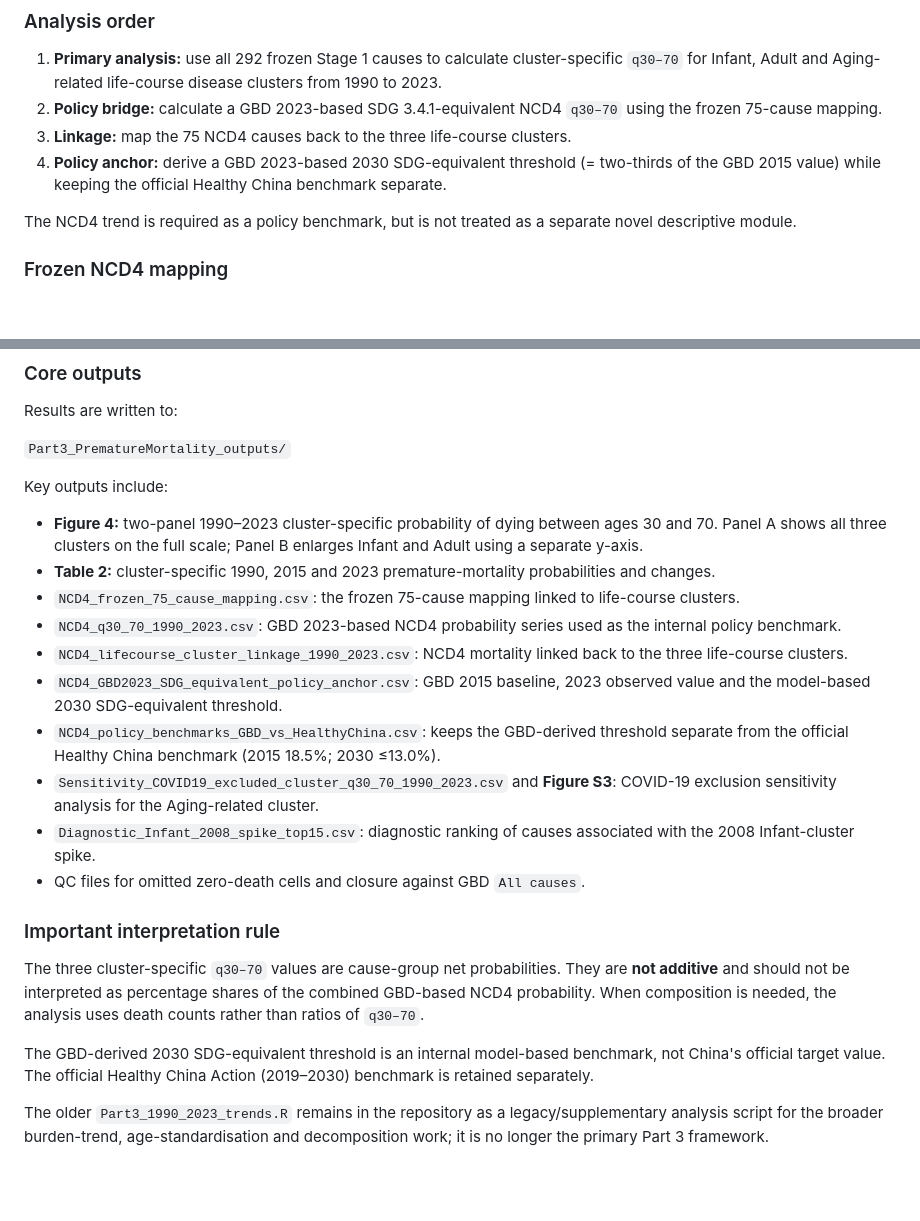
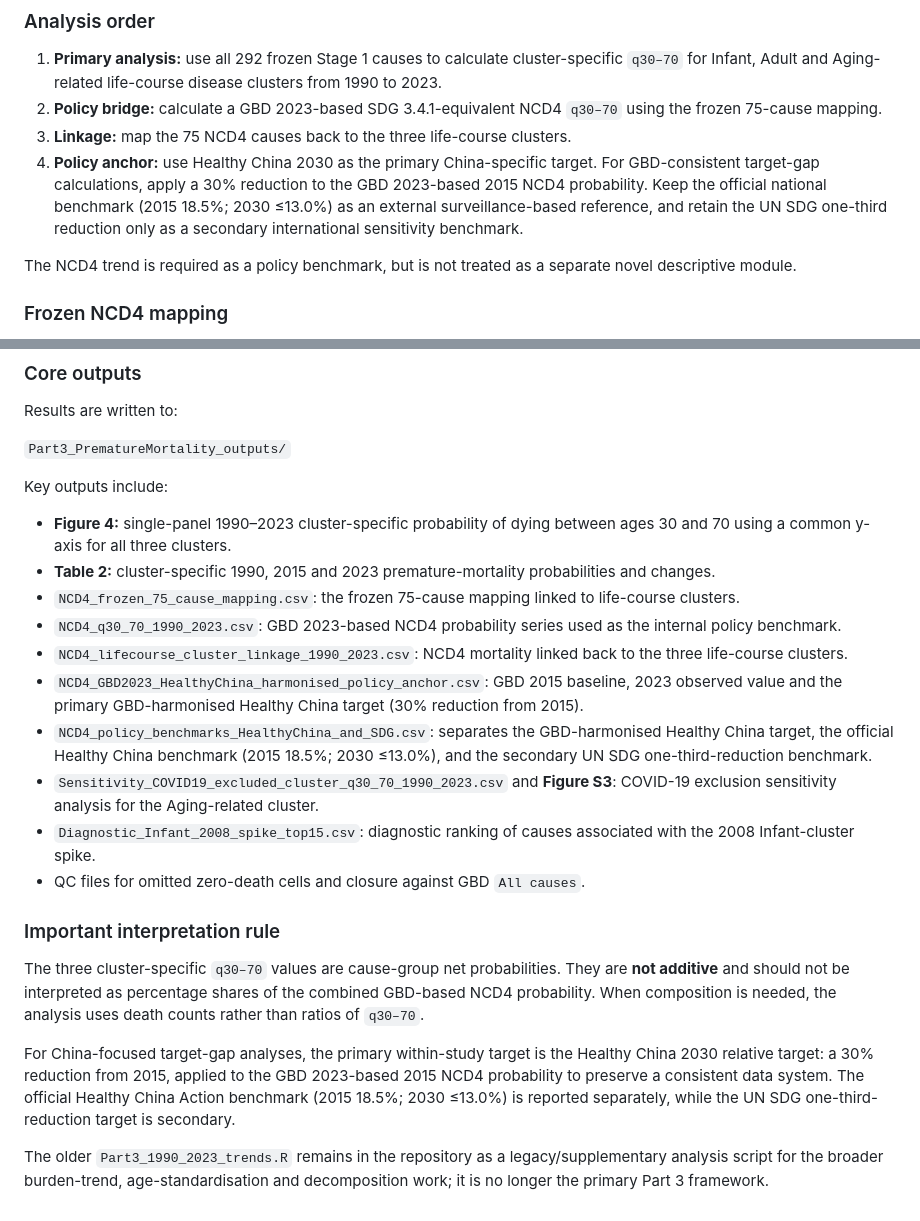
Before and after one commit to lil48649/cluster, a Markdown page: README.md, 2 parts joined by grey strips. Rendered like a GitHub page; blank space fills up the shorter version.

Commit message:
Align README with Healthy China 2030 target

```diff
--- a/README.md
+++ b/README.md
@@ -75,7 +75,7 @@ The redesigned Part 3 no longer treats ordinary death counts/rates at ages 30–
 1. **Primary analysis:** use all 292 frozen Stage 1 causes to calculate cluster-specific `q30–70` for Infant, Adult and Aging-related life-course disease clusters from 1990 to 2023.
 2. **Policy bridge:** calculate a GBD 2023-based SDG 3.4.1-equivalent NCD4 `q30–70` using the frozen 75-cause mapping.
 3. **Linkage:** map the 75 NCD4 causes back to the three life-course clusters.
-4. **Policy anchor:** derive a GBD 2023-based 2030 SDG-equivalent threshold (= two-thirds of the GBD 2015 value) while keeping the official Healthy China benchmark separate.
+4. **Policy anchor:** use Healthy China 2030 as the primary China-specific target. For GBD-consistent target-gap calculations, apply a 30% reduction to the GBD 2023-based 2015 NCD4 probability. Keep the official national benchmark (2015 18.5%; 2030 ≤13.0%) as an external surveillance-based reference, and retain the UN SDG one-third reduction only as a secondary international sensitivity benchmark.
 
 The NCD4 trend is required as a policy benchmark, but is not treated as a separate novel descriptive module.
 
@@ -119,13 +119,13 @@ Results are written to:
 
 Key outputs include:
 
-- **Figure 4:** two-panel 1990–2023 cluster-specific probability of dying between ages 30 and 70. Panel A shows all three clusters on the full scale; Panel B enlarges Infant and Adult using a separate y-axis.
+- **Figure 4:** single-panel 1990–2023 cluster-specific probability of dying between ages 30 and 70 using a common y-axis for all three clusters.
 - **Table 2:** cluster-specific 1990, 2015 and 2023 premature-mortality probabilities and changes.
 - `NCD4_frozen_75_cause_mapping.csv`: the frozen 75-cause mapping linked to life-course clusters.
 - `NCD4_q30_70_1990_2023.csv`: GBD 2023-based NCD4 probability series used as the internal policy benchmark.
 - `NCD4_lifecourse_cluster_linkage_1990_2023.csv`: NCD4 mortality linked back to the three life-course clusters.
-- `NCD4_GBD2023_SDG_equivalent_policy_anchor.csv`: GBD 2015 baseline, 2023 observed value and the model-based 2030 SDG-equivalent threshold.
-- `NCD4_policy_benchmarks_GBD_vs_HealthyChina.csv`: keeps the GBD-derived threshold separate from the official Healthy China benchmark (2015 18.5%; 2030 ≤13.0%).
+- `NCD4_GBD2023_HealthyChina_harmonised_policy_anchor.csv`: GBD 2015 baseline, 2023 observed value and the primary GBD-harmonised Healthy China target (30% reduction from 2015).
+- `NCD4_policy_benchmarks_HealthyChina_and_SDG.csv`: separates the GBD-harmonised Healthy China target, the official Healthy China benchmark (2015 18.5%; 2030 ≤13.0%), and the secondary UN SDG one-third-reduction benchmark.
 - `Sensitivity_COVID19_excluded_cluster_q30_70_1990_2023.csv` and **Figure S3**: COVID-19 exclusion sensitivity analysis for the Aging-related cluster.
 - `Diagnostic_Infant_2008_spike_top15.csv`: diagnostic ranking of causes associated with the 2008 Infant-cluster spike.
 - QC files for omitted zero-death cells and closure against GBD `All causes`.
@@ -134,6 +134,6 @@ Key outputs include:
 
 The three cluster-specific `q30–70` values are cause-group net probabilities. They are **not additive** and should not be interpreted as percentage shares of the combined GBD-based NCD4 probability. When composition is needed, the analysis uses death counts rather than ratios of `q30–70`.
 
-The GBD-derived 2030 SDG-equivalent threshold is an internal model-based benchmark, not China's official target value. The official Healthy China Action (2019–2030) benchmark is retained separately.
+For China-focused target-gap analyses, the primary within-study target is the Healthy China 2030 relative target: a 30% reduction from 2015, applied to the GBD 2023-based 2015 NCD4 probability to preserve a consistent data system. The official Healthy China Action benchmark (2015 18.5%; 2030 ≤13.0%) is reported separately, while the UN SDG one-third-reduction target is secondary.
 
 The older `Part3_1990_2023_trends.R` remains in the repository as a legacy/supplementary analysis script for the broader burden-trend, age-standardisation and decomposition work; it is no longer the primary Part 3 framework.
```
